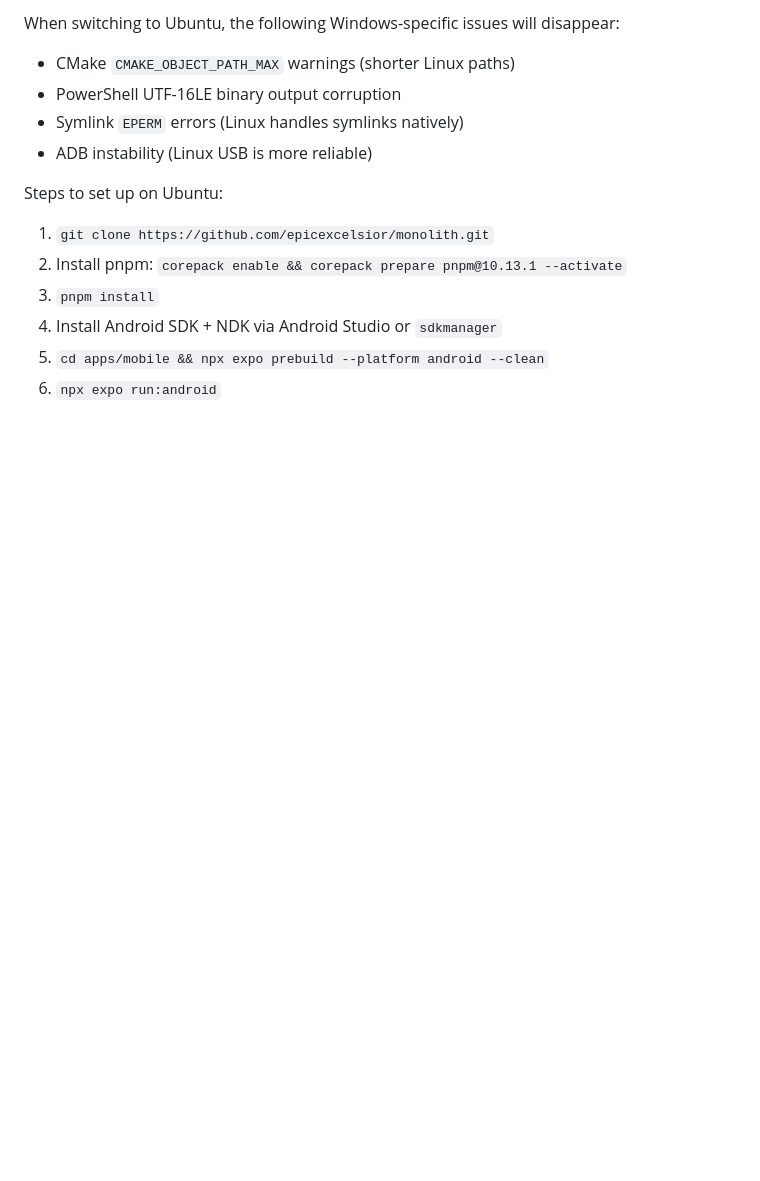
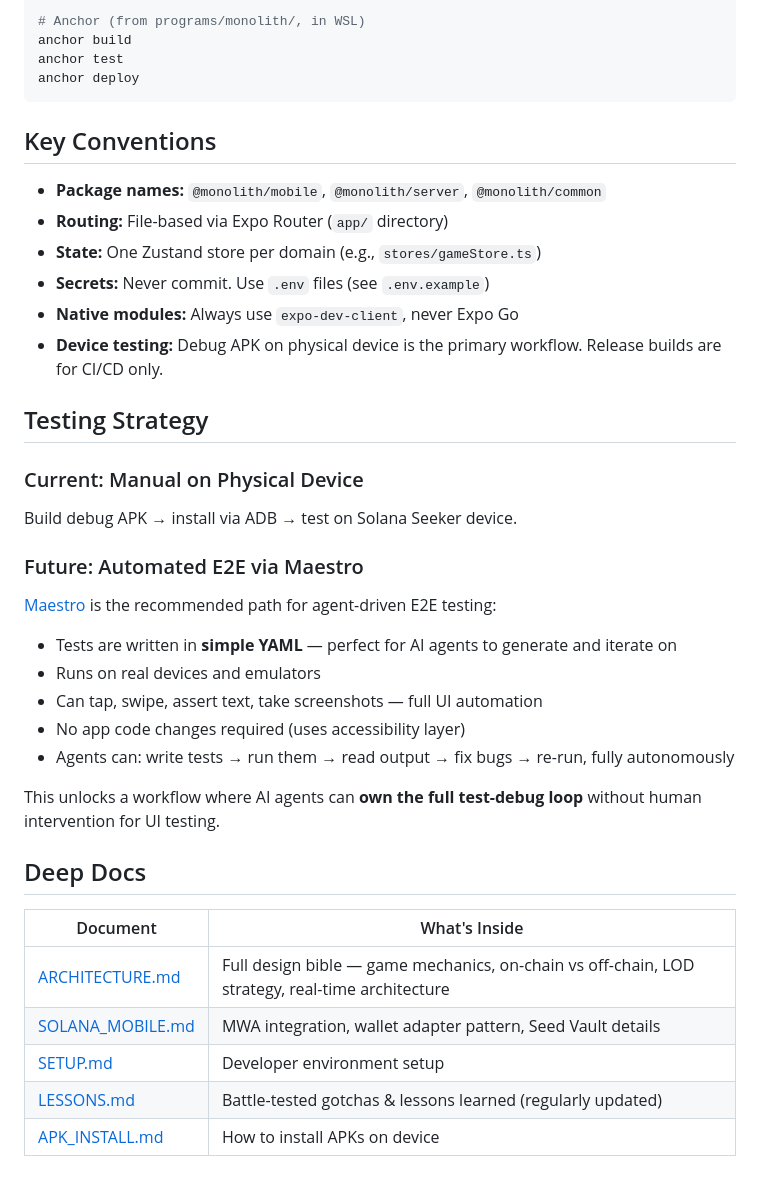
Before and after one commit to epicexcelsior/monolith, a Markdown page: AGENTS.md, the part around one of its changes. Drawn GitHub-style; blank space fills up the shorter version.

````diff
--- a/AGENTS.md
+++ b/AGENTS.md
@@ -32,16 +71,43 @@
 
-When switching to Ubuntu, the following Windows-specific issues will disappear:
+# Anchor (from programs/monolith/, in WSL)
+anchor build
+anchor test
+anchor deploy
+```
 
-- CMake `CMAKE_OBJECT_PATH_MAX` warnings (shorter Linux paths)
-- PowerShell UTF-16LE binary output corruption
-- Symlink `EPERM` errors (Linux handles symlinks natively)
-- ADB instability (Linux USB is more reliable)
+## Key Conventions
 
-Steps to set up on Ubuntu:
+- **Package names:** `@monolith/mobile`, `@monolith/server`, `@monolith/common`
+- **Routing:** File-based via Expo Router (`app/` directory)
+- **State:** One Zustand store per domain (e.g., `stores/gameStore.ts`)
+- **Secrets:** Never commit. Use `.env` files (see `.env.example`)
+- **Native modules:** Always use `expo-dev-client`, never Expo Go
+- **Device testing:** Debug APK on physical device is the primary workflow. Release builds are for CI/CD only.
 
-1. `git clone https://github.com/epicexcelsior/monolith.git`
-2. Install pnpm: `corepack enable && corepack prepare pnpm@10.13.1 --activate`
-3. `pnpm install`
-4. Install Android SDK + NDK via Android Studio or `sdkmanager`
-5. `cd apps/mobile && npx expo prebuild --platform android --clean`
-6. `npx expo run:android`
+## Testing Strategy
+
+### Current: Manual on Physical Device
+
+Build debug APK → install via ADB → test on Solana Seeker device.
+
+### Future: Automated E2E via Maestro
+
+[Maestro](https://maestro.mobile.dev/) is the recommended path for agent-driven E2E testing:
+
+- Tests are written in **simple YAML** — perfect for AI agents to generate and iterate on
+- Runs on real devices and emulators
+- Can tap, swipe, assert text, take screenshots — full UI automation
+- No app code changes required (uses accessibility layer)
+- Agents can: write tests → run them → read output → fix bugs → re-run, fully autonomously
+
+This unlocks a workflow where AI agents can **own the full test-debug loop** without human intervention for UI testing.
+
+## Deep Docs
+
+| Document                                  | What's Inside                                                                                   |
+| ----------------------------------------- | ----------------------------------------------------------------------------------------------- |
+| [ARCHITECTURE.md](docs/ARCHITECTURE.md)   | Full design bible — game mechanics, on-chain vs off-chain, LOD strategy, real-time architecture |
+| [SOLANA_MOBILE.md](docs/SOLANA_MOBILE.md) | MWA integration, wallet adapter pattern, Seed Vault details                                     |
+| [SETUP.md](docs/SETUP.md)                 | Developer environment setup                                                                     |
+| [LESSONS.md](docs/LESSONS.md)             | Battle-tested gotchas & lessons learned (regularly updated)                                     |
+| [APK_INSTALL.md](docs/APK_INSTALL.md)     | How to install APKs on device                                                                   |
````
Also changed, not shown: other parts of AGENTS.md (+55 -16 lines), docs/LESSONS.md (added, +49 -0 lines).
